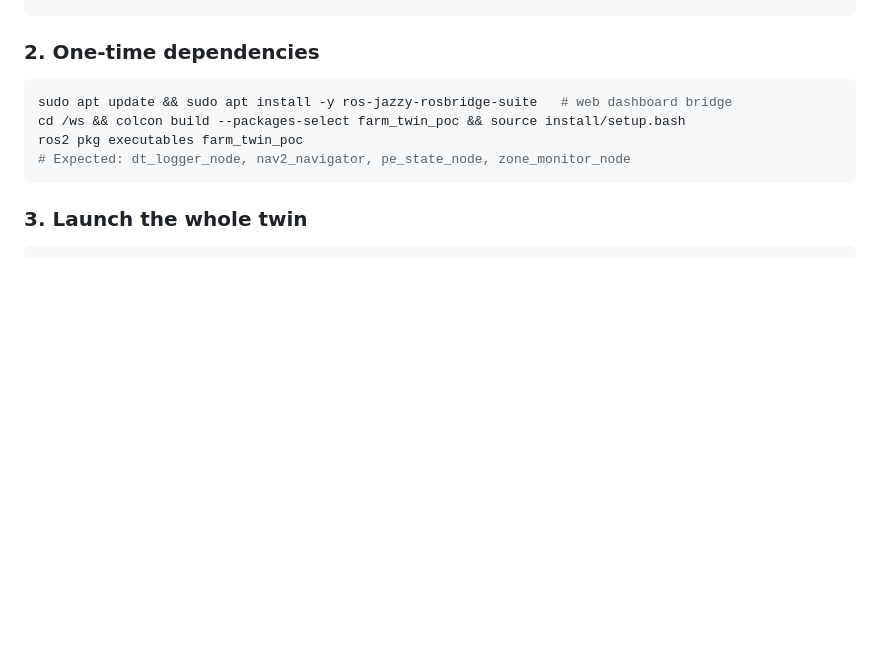
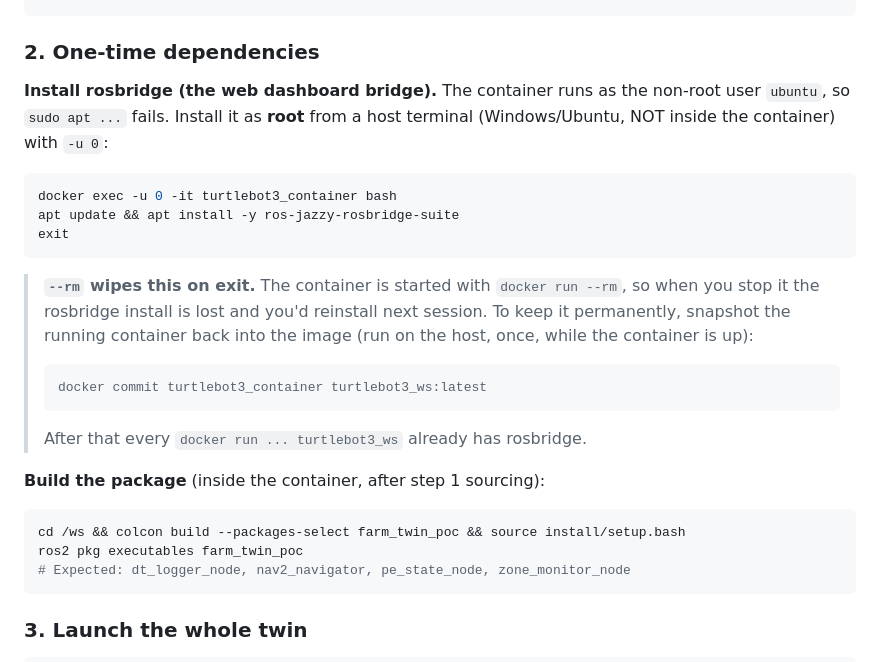
Before and after one commit to giahymai/CBL_DigitalTwin, a Markdown page: README.md, the part around the change. Rendered like a GitHub page; blank space fills up the shorter version.

Commit message:
README: install rosbridge as root (-u 0, no sudo) + docker commit to persist past --rm

````diff
--- a/README.md
+++ b/README.md
@@ -185,8 +185,27 @@ export TURTLEBOT3_MODEL=burger
 ```
 
 ### 2. One-time dependencies
+
+**Install rosbridge (the web dashboard bridge).** The container runs as the
+non-root user `ubuntu`, so `sudo apt ...` fails. Install it as **root** from a
+host terminal (Windows/Ubuntu, NOT inside the container) with `-u 0`:
 ```bash
-sudo apt update && sudo apt install -y ros-jazzy-rosbridge-suite   # web dashboard bridge
+docker exec -u 0 -it turtlebot3_container bash
+apt update && apt install -y ros-jazzy-rosbridge-suite
+exit
+```
+
+> **`--rm` wipes this on exit.** The container is started with `docker run --rm`,
+> so when you stop it the rosbridge install is lost and you'd reinstall next
+> session. To keep it permanently, snapshot the running container back into the
+> image (run on the host, once, while the container is up):
+> ```bash
+> docker commit turtlebot3_container turtlebot3_ws:latest
+> ```
+> After that every `docker run ... turtlebot3_ws` already has rosbridge.
+
+**Build the package** (inside the container, after step 1 sourcing):
+```bash
 cd /ws && colcon build --packages-select farm_twin_poc && source install/setup.bash
 ros2 pkg executables farm_twin_poc
 # Expected: dt_logger_node, nav2_navigator, pe_state_node, zone_monitor_node
````
